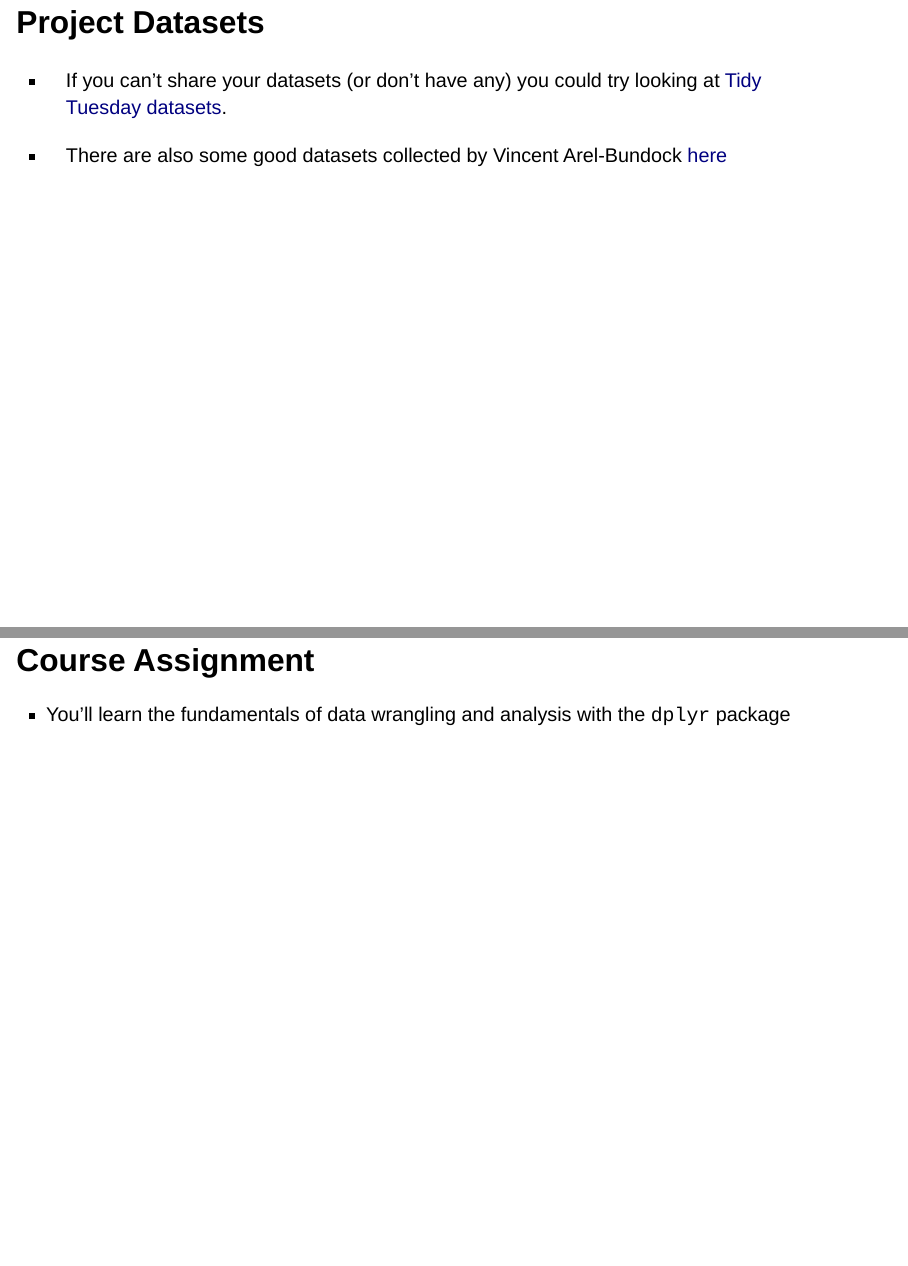
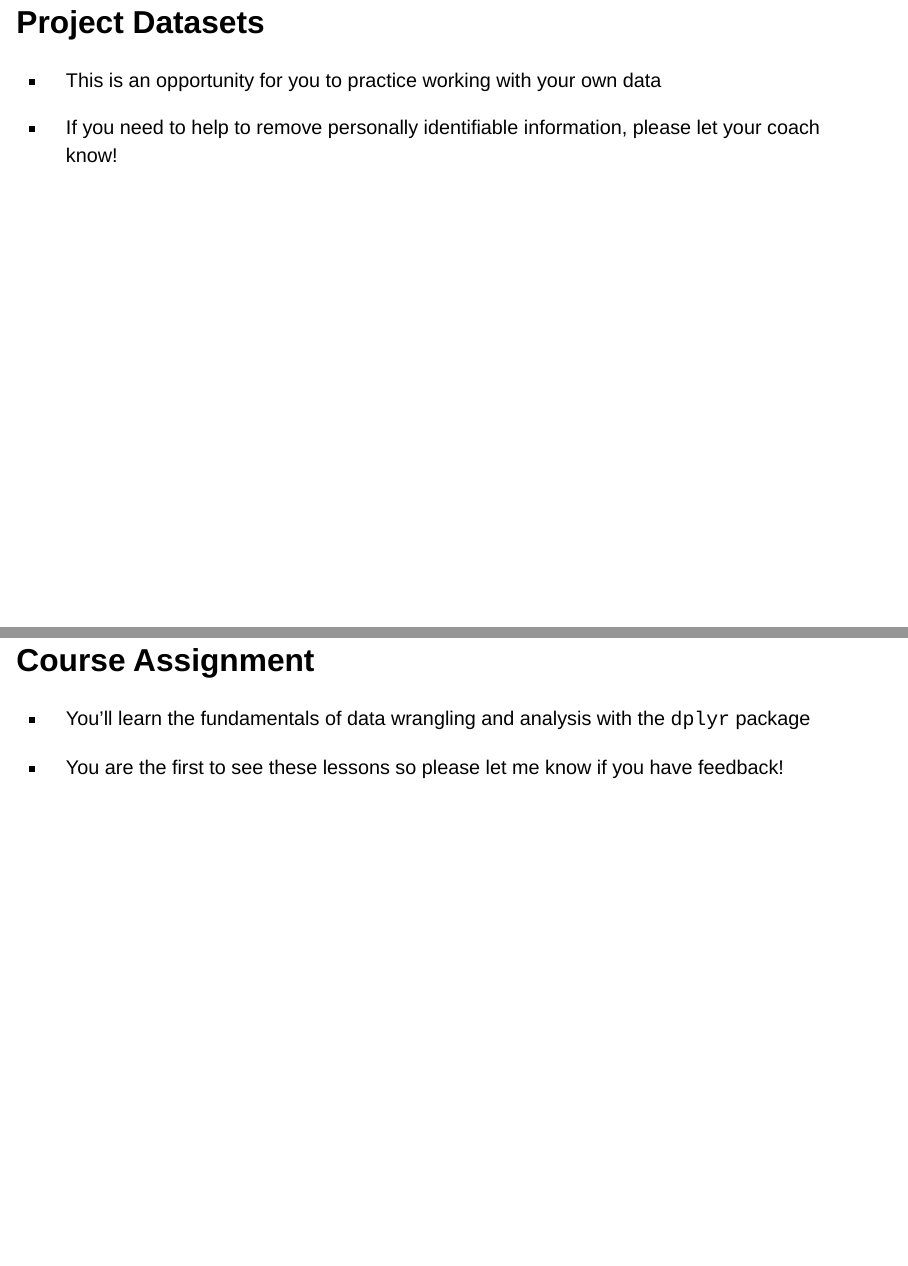
Before and after one commit to rfortherestofus/rin3-fall-2023, a Quarto document (slides/slides-week-01.qmd): pages 34 and 42 of 43 before the commit and pages 34 and 43 of 44 after it, joined at a grey line. Rendered offline with R 4.5, knitr and Pandoc in place of Quarto, with nearby package versions; drawn as Slidy slides in place of the format the file asks for; some code elsewhere in the file could not run offline; column names are cleaned by a stand-in for the janitor package.

Commit message:
Update week 1 slides

```diff
--- a/slides/slides-week-01.qmd
+++ b/slides/slides-week-01.qmd
@@ -255,6 +254,11 @@ Courses are being re-recorded so please provide feedback
 
 ![](assets/feedback-example.png)
 
+## Project Datasets
+
+- This is an opportunity for you to practice working with your own data
+
+- If you need to help to remove personally identifiable information, please let your coach know!
 
 ## Project Datasets
 
@@ -299,6 +305,8 @@ https://us02web.zoom.us/j/87489928701?pwd=YnRhZWp6TnUvRllicmkvV1dVajZBUT09
 
 - You'll learn the fundamentals of data wrangling and analysis with the `dplyr` package
 
+- You are the first to see these lessons so please let me know if you have feedback!
+
 ## Project Assignment
 
 - Do some analysis on your own data
```
Also changed, not shown: slides/slides-week-01.html, slides/slides-week-01_files/figure-revealjs/unnamed-chunk-2-1.png, slides/slides-week-01_files/figure-revealjs/unnamed-chunk-4-1.png, slides/slides-week-01_files/figure-revealjs/unnamed-chunk-5-1.png, slides/slides-week-01_files/figure-revealjs/unnamed-chunk-6-1.png, slides/slides-week-01_files/figure-revealjs/unnamed-chunk-7-1.png, slides/slides-week-01.qmd (7 more changed lines).
